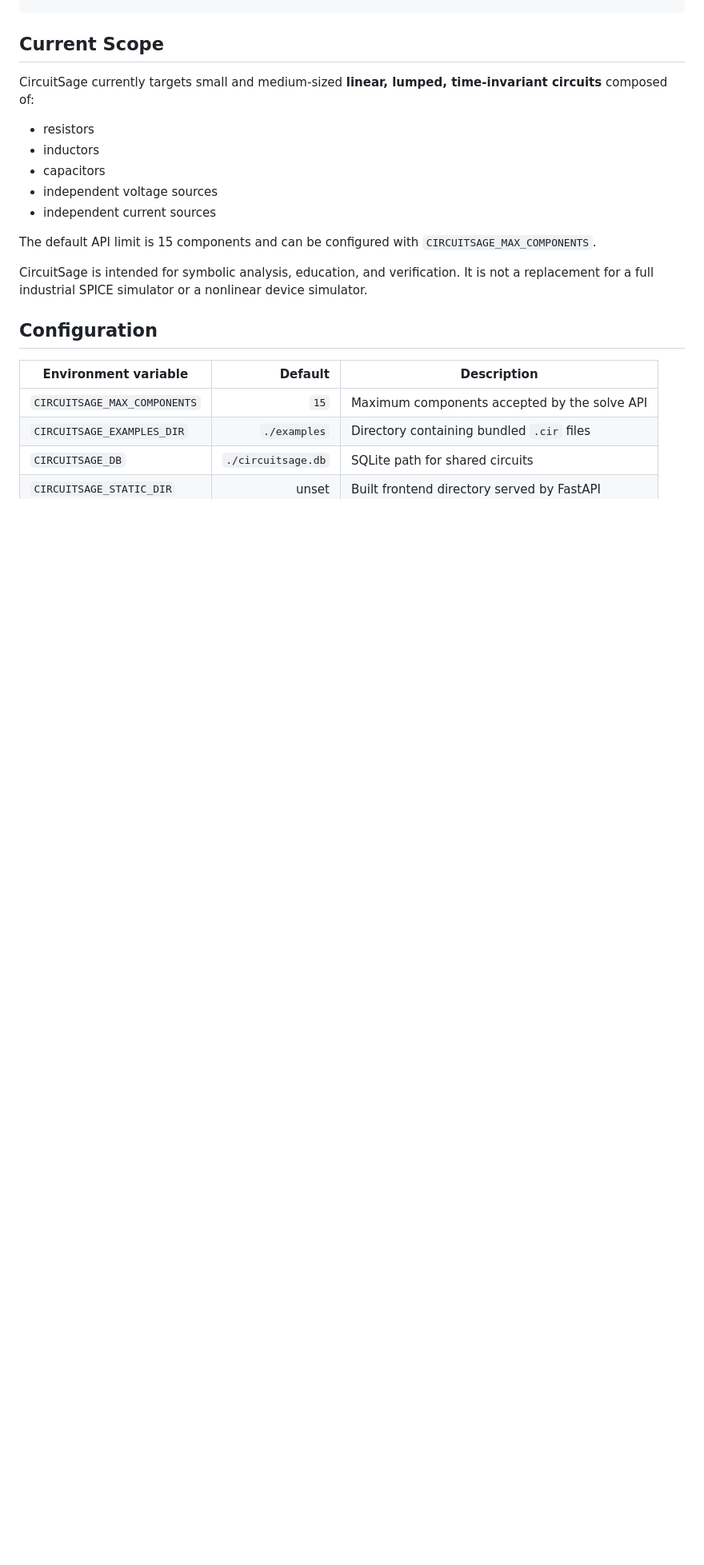
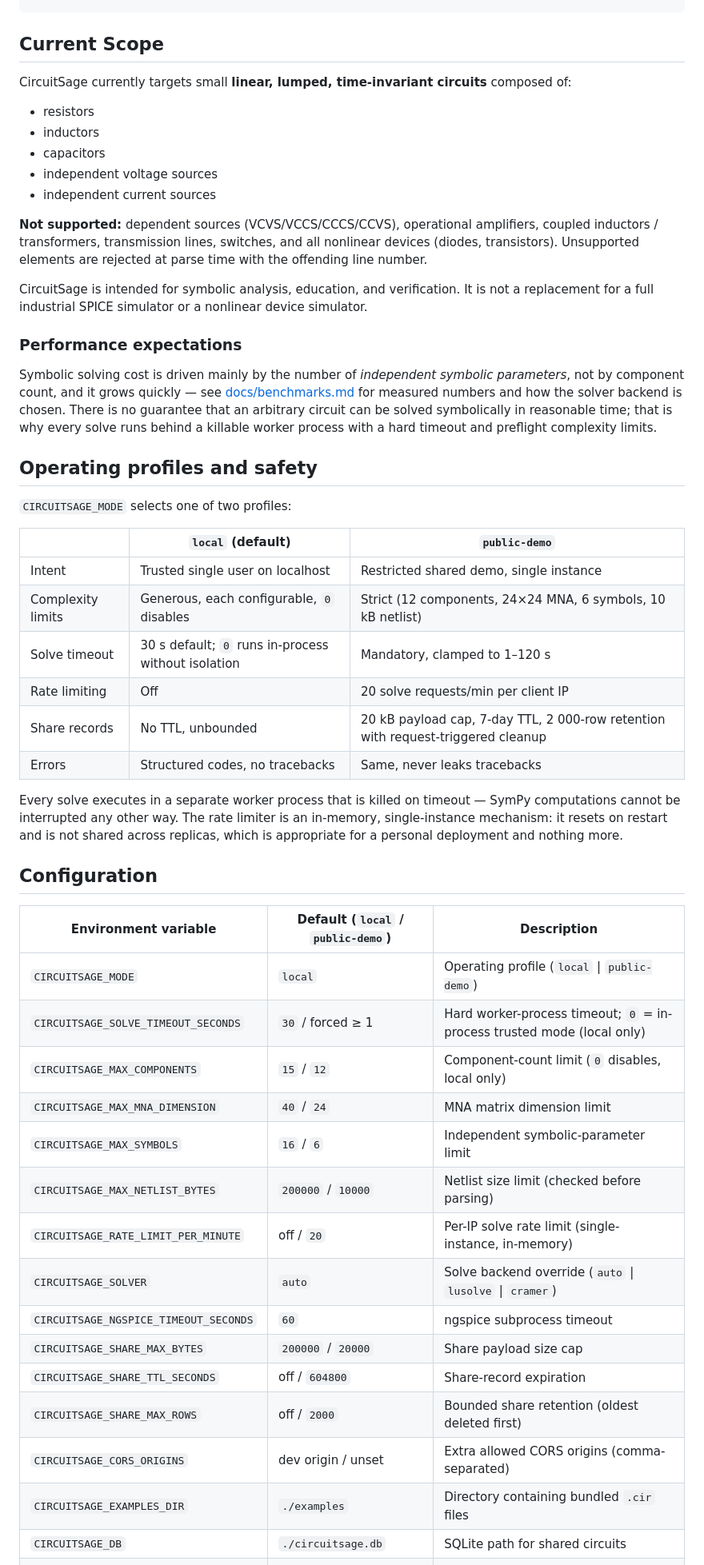
Before and after one commit to BJDG-CM/CircuitSage, a Markdown page: README.md, the part around one of its changes. Shown at 80% size. GitHub-like rendering; blank space fills up the shorter version.

```diff
--- a/README.md
+++ b/README.md
@@ -295,7 +320,7 @@ CircuitSage/
 
 ## Current Scope
 
-CircuitSage currently targets small and medium-sized **linear, lumped, time-invariant circuits** composed of:
+CircuitSage currently targets small **linear, lumped, time-invariant circuits** composed of:
 
 - resistors
 - inductors
@@ -303,15 +328,59 @@ CircuitSage currently targets small and medium-sized **linear, lumped, time-inva
 - independent voltage sources
 - independent current sources
 
-The default API limit is 15 components and can be configured with `CIRCUITSAGE_MAX_COMPONENTS`.
+**Not supported:** dependent sources (VCVS/VCCS/CCCS/CCVS), operational
+amplifiers, coupled inductors / transformers, transmission lines, switches, and
+all nonlinear devices (diodes, transistors). Unsupported elements are rejected
+at parse time with the offending line number.
 
-CircuitSage is intended for symbolic analysis, education, and verification. It is not a replacement for a full industrial SPICE simulator or a nonlinear device simulator.
+CircuitSage is intended for symbolic analysis, education, and verification. It
+is not a replacement for a full industrial SPICE simulator or a nonlinear
+device simulator.
+
+### Performance expectations
+
+Symbolic solving cost is driven mainly by the number of *independent symbolic
+parameters*, not by component count, and it grows quickly — see
+[docs/benchmarks.md](docs/benchmarks.md) for measured numbers and how the
+solver backend is chosen. There is no guarantee that an arbitrary circuit can
+be solved symbolically in reasonable time; that is why every solve runs behind
+a killable worker process with a hard timeout and preflight complexity limits.
+
+## Operating profiles and safety
+
+`CIRCUITSAGE_MODE` selects one of two profiles:
+
+| | `local` (default) | `public-demo` |
+|---|---|---|
+| Intent | Trusted single user on localhost | Restricted shared demo, single instance |
+| Complexity limits | Generous, each configurable, `0` disables | Strict (12 components, 24×24 MNA, 6 symbols, 10 kB netlist) |
+| Solve timeout | 30 s default; `0` runs in-process without isolation | Mandatory, clamped to 1–120 s |
+| Rate limiting | Off | 20 solve requests/min per client IP |
+| Share records | No TTL, unbounded | 20 kB payload cap, 7-day TTL, 2 000-row retention with request-triggered cleanup |
+| Errors | Structured codes, no tracebacks | Same, never leaks tracebacks |
+
+Every solve executes in a separate worker process that is killed on timeout —
+SymPy computations cannot be interrupted any other way. The rate limiter is an
+in-memory, single-instance mechanism: it resets on restart and is not shared
+across replicas, which is appropriate for a personal deployment and nothing more.
 
 ## Configuration
 
-| Environment variable | Default | Description |
-|---|---:|---|
-| `CIRCUITSAGE_MAX_COMPONENTS` | `15` | Maximum components accepted by the solve API |
+| Environment variable | Default (`local` / `public-demo`) | Description |
+|---|---|---|
+| `CIRCUITSAGE_MODE` | `local` | Operating profile (`local` \| `public-demo`) |
+| `CIRCUITSAGE_SOLVE_TIMEOUT_SECONDS` | `30` / forced ≥ 1 | Hard worker-process timeout; `0` = in-process trusted mode (local only) |
+| `CIRCUITSAGE_MAX_COMPONENTS` | `15` / `12` | Component-count limit (`0` disables, local only) |
+| `CIRCUITSAGE_MAX_MNA_DIMENSION` | `40` / `24` | MNA matrix dimension limit |
+| `CIRCUITSAGE_MAX_SYMBOLS` | `16` / `6` | Independent symbolic-parameter limit |
+| `CIRCUITSAGE_MAX_NETLIST_BYTES` | `200000` / `10000` | Netlist size limit (checked before parsing) |
+| `CIRCUITSAGE_RATE_LIMIT_PER_MINUTE` | off / `20` | Per-IP solve rate limit (single-instance, in-memory) |
+| `CIRCUITSAGE_SOLVER` | `auto` | Solve backend override (`auto` \| `lusolve` \| `cramer`) |
+| `CIRCUITSAGE_NGSPICE_TIMEOUT_SECONDS` | `60` | ngspice subprocess timeout |
+| `CIRCUITSAGE_SHARE_MAX_BYTES` | `200000` / `20000` | Share payload size cap |
+| `CIRCUITSAGE_SHARE_TTL_SECONDS` | off / `604800` | Share-record expiration |
+| `CIRCUITSAGE_SHARE_MAX_ROWS` | off / `2000` | Bounded share retention (oldest deleted first) |
+| `CIRCUITSAGE_CORS_ORIGINS` | dev origin / unset | Extra allowed CORS origins (comma-separated) |
 | `CIRCUITSAGE_EXAMPLES_DIR` | `./examples` | Directory containing bundled `.cir` files |
 | `CIRCUITSAGE_DB` | `./circuitsage.db` | SQLite path for shared circuits |
 | `CIRCUITSAGE_STATIC_DIR` | unset | Built frontend directory served by FastAPI |
```
Also changed, not shown: other parts of README.md (+35 -10 lines).
